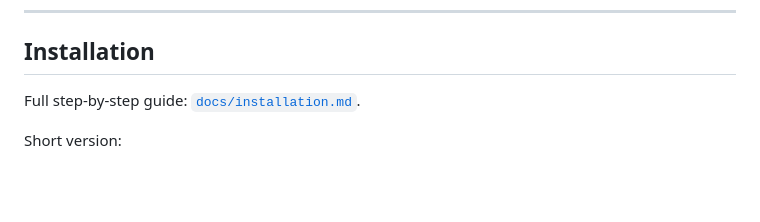
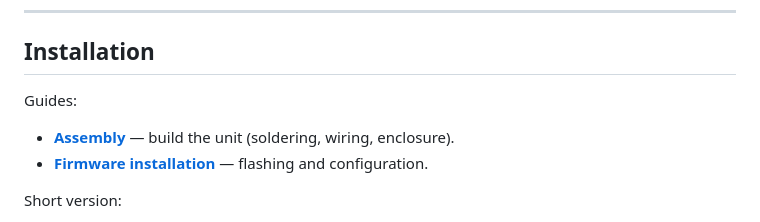
Before and after one commit to rkroman-86/tasmota-webradio-mini, a Markdown page: README.md, the part around the change. Drawn GitHub-style; blank space fills up the shorter version.

```diff
--- a/README.md
+++ b/README.md
@@ -82,7 +82,9 @@ Pre-built binaries are in [`firmware/`](firmware/):
 
 ## Installation
 
-Full step-by-step guide: [`docs/installation.md`](docs/installation.md).
+Guides:
+- **[Assembly](docs/assembly.md)** — build the unit (soldering, wiring, enclosure).
+- **[Firmware installation](docs/installation.md)** — flashing and configuration.
 
 Short version:
 
```
